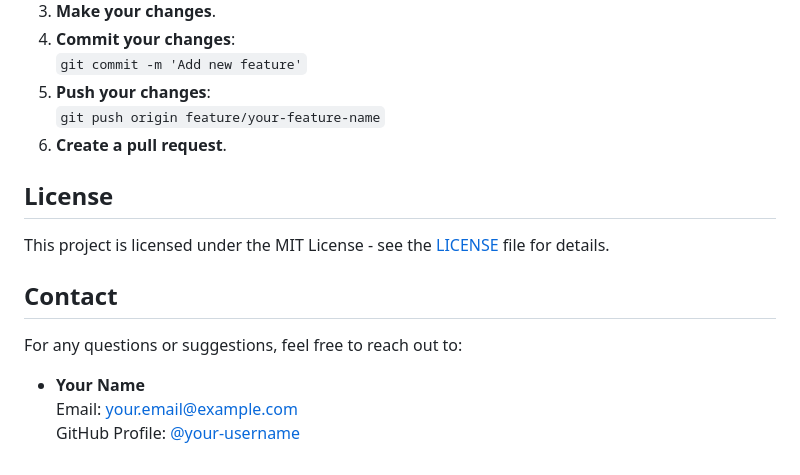
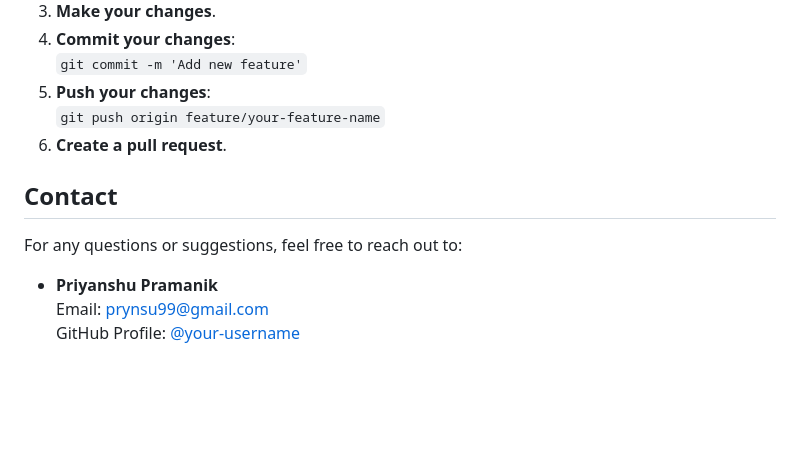
Before and after one commit to pryaaansu/trainbid, a Markdown page: README.md, the part around one of its changes. Drawn GitHub-style; blank space fills up the shorter version.

```diff
--- a/README.md
+++ b/README.md
@@ -99,14 +99,10 @@ We welcome contributions to TrainBid! If you'd like to contribute, please follow
     `git push origin feature/your-feature-name`
 6. **Create a pull request**.
 
-## License
-
-This project is licensed under the MIT License - see the [LICENSE](LICENSE) file for details.
-
 ## Contact
 
 For any questions or suggestions, feel free to reach out to:
 
-- **Your Name**
-  Email: your.email@example.com
-  GitHub Profile: [@your-username](https://github.com/your-username)
+- **Priyanshu Pramanik**
+  Email: prynsu99@gmail.com
+  GitHub Profile: [@your-username](https://github.com/pryaaansu)
```
Also changed, not shown: other parts of README.md (+2 -2 lines).
